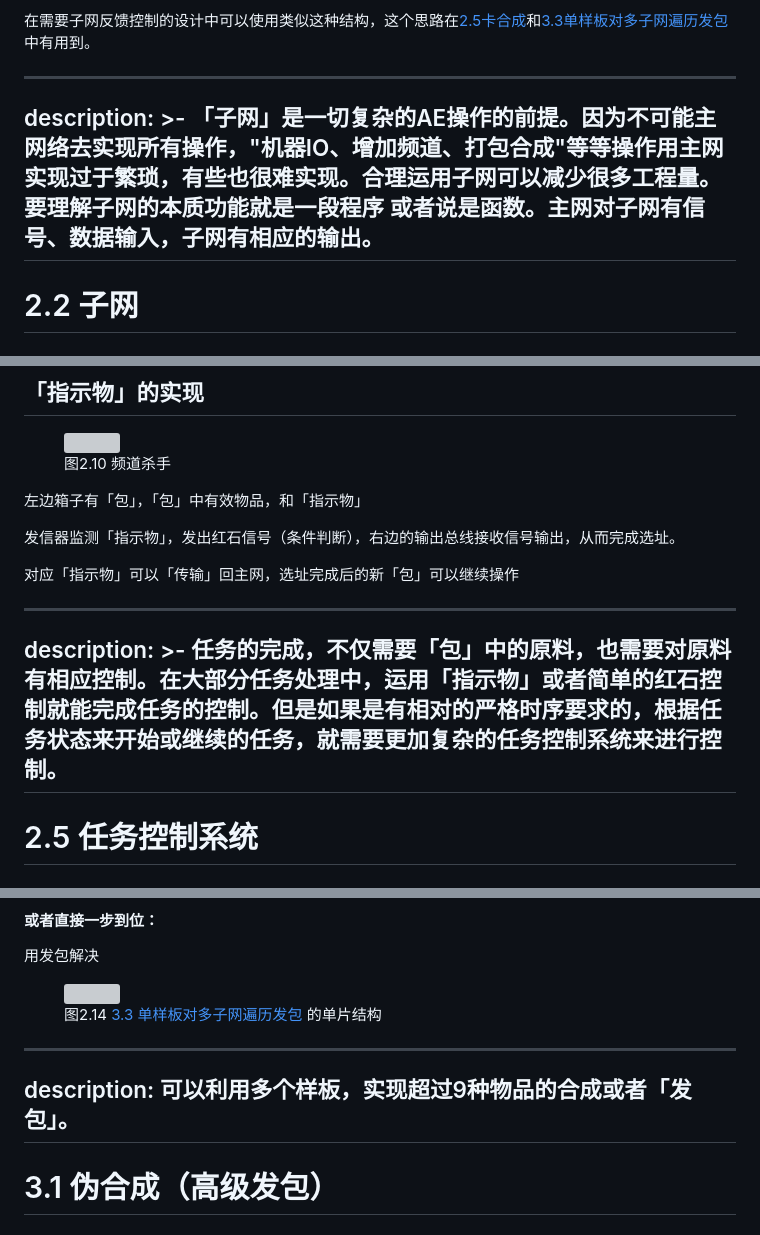
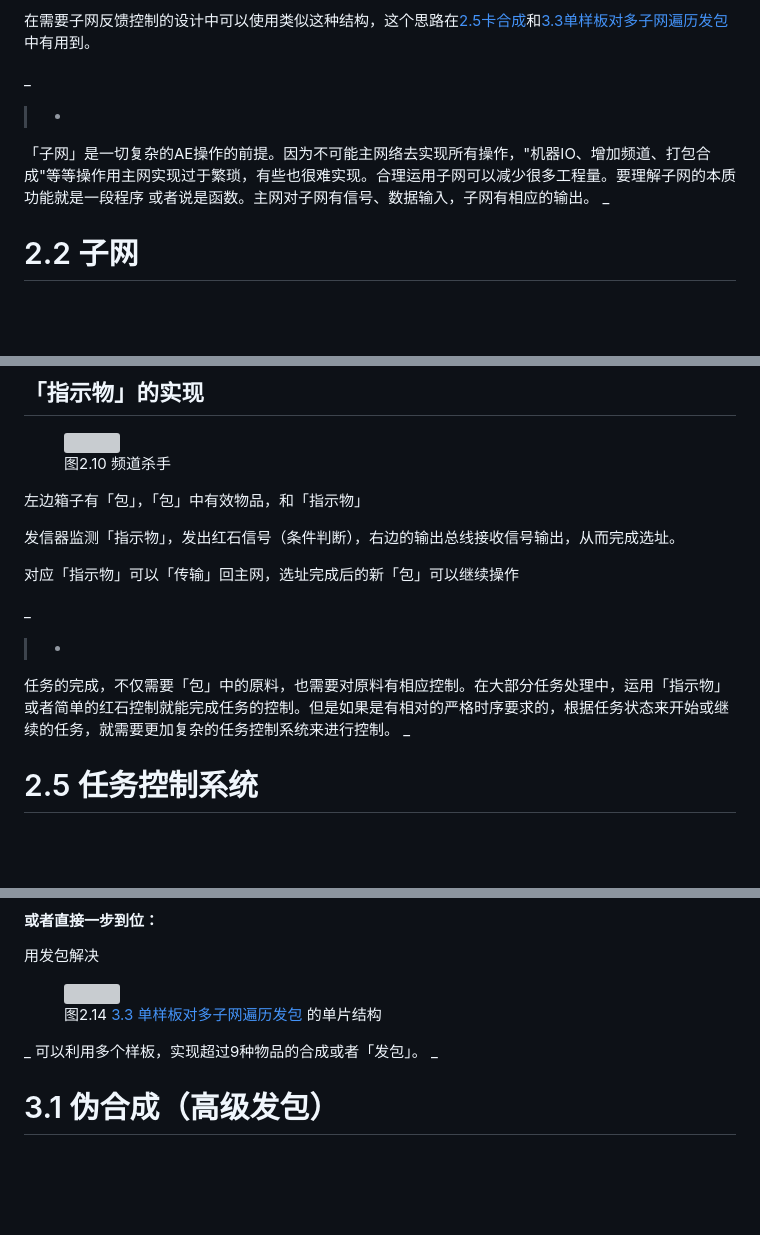
Before and after one commit to Applied-Energistics-2-tutorial-series/Applied-Energistics-2-tutorial-series.github.io, a Markdown page: AE2 Wiki.md, 3 parts joined by grey strips. Drawn GitHub-style; blank space fills up the shorter version; grey boxes are pictures that could not be loaded.

```diff
--- a/AE2 Wiki.md
+++ b/AE2 Wiki.md
@@ -115,11 +115,11 @@ description: 在这个教程中，物品/数据从A点发送到B点只有两种
 
 在需要子网反馈控制的设计中可以使用类似这种结构，这个思路在[2.5卡合成](../2-xiang-guan-de-gai-nian-yu-shi-xian/2.5-ka-he-cheng.md)和[3.3单样板对多子网遍历发包](../3-%E5%AE%9E%E4%BE%8B/3.3-%E5%8D%95%E6%A0%B7%E6%9D%BF%E5%AF%B9%E5%A4%9A%E5%AD%90%E7%BD%91%E9%81%8D%E5%8E%86%E5%8F%91%E5%8C%85.md)中有用到。
 
----
-description: >-
+_
+>-
   「子网」是一切复杂的AE操作的前提。因为不可能主网络去实现所有操作，"机器IO、增加频道、打包合成"等等操作用主网实现过于繁琐，有些也很难实现。合理运用子网可以减少很多工程量。要理解子网的本质功能就是一段程序
   或者说是函数。主网对子网有信号、数据输入，子网有相应的输出。
----
+_
 
 # 2.2 子网
 
@@ -205,10 +205,10 @@ description: 「指示物」在条件判断和条件选择中起着关键作用
 
 对应「指示物」可以「传输」回主网，选址完成后的新「包」可以继续操作
 
----
-description: >-
+_
+>-
   任务的完成，不仅需要「包」中的原料，也需要对原料有相应控制。在大部分任务处理中，运用「指示物」或者简单的红石控制就能完成任务的控制。但是如果是有相对的严格时序要求的，根据任务状态来开始或继续的任务，就需要更加复杂的任务控制系统来进行控制。
----
+_
 
 # 2.5 任务控制系统
 
@@ -288,9 +288,9 @@ ME接口模式应是”当容器内有物品时不传送物品“，ME接口发
 <figure><img src="../.gitbook/assets/image (10) (1).png" alt=""><figcaption><p>图2.14 <a href="../3-%E5%AE%9E%E4%BE%8B/3.3-%E5%8D%95%E6%A0%B7%E6%9D%BF%E5%AF%B9%E5%A4%9A%E5%AD%90%E7%BD%91%E9%81%8D%E5%8E%86%E5%8F%91%E5%8C%85.md">3.3 单样板对多子网遍历发包</a> 的单片结构</p></figcaption></figure>
 
 
----
-description: 可以利用多个样板，实现超过9种物品的合成或者「发包」。
----
+_
+可以利用多个样板，实现超过9种物品的合成或者「发包」。
+_
 
 # 3.1 伪合成（高级发包）
 
```
Also changed, not shown: other parts of AE2 Wiki.md (+38 -38 lines).
